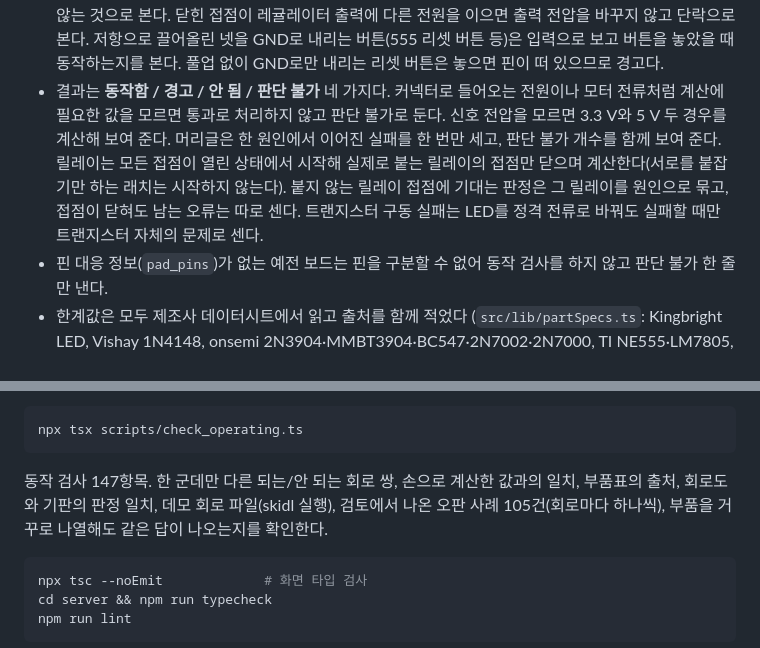
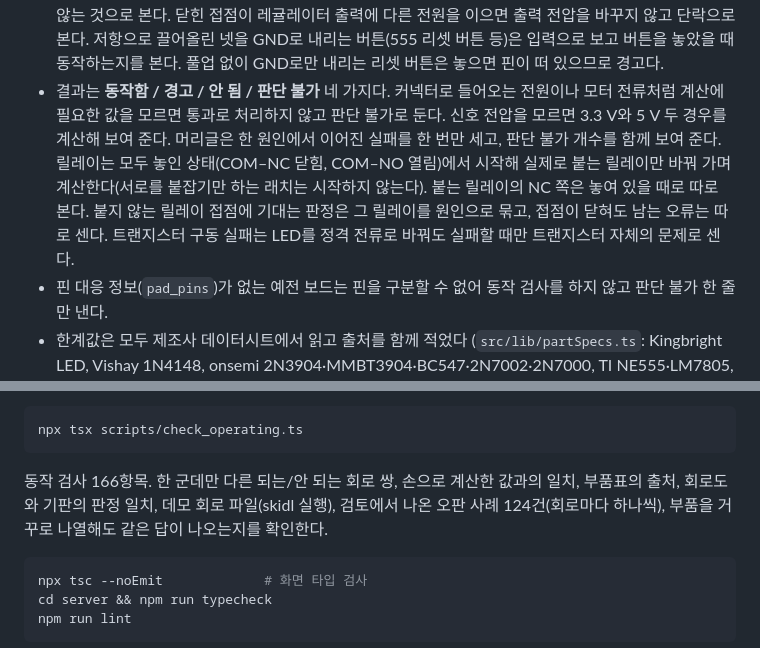
Before and after one commit to gkdmsgus/SchemaForge, a Markdown page: README.md, 2 parts joined by grey strips. Drawn GitHub-style.

Commit message:
docs: relays switch over COM-NO and COM-NC, check count 166

````diff
--- a/README.md
+++ b/README.md
@@ -112,7 +112,7 @@ DRC와 회로 점검은 "연결이 이어져 있는가"까지만 본다. 동작
 
 - 계산 방향을 질문에 맞춘다. "전류가 너무 큰가"는 가장 작은 전압 강하(트랜지스터 0 V, 555 출력 강하 0 V, 코일 저항 −10%)로, "동작하는가"는 데이터시트가 보장하는 가장 큰 강하(감지 저항 강하 포함)로 계산한다. 절대 최대 정격은 같은 값이면 안 됨, 90% 이상이면 경고다.
 - 스위치는 눌린(닫힌) 상태로, 릴레이는 붙은 상태(COM–NO 닫힘, NC 열림)로 계산한다. LED 직렬 경로도 닫힌 스위치·접점을 지나 이어 간다. 다만 릴레이 코일(붙는지, 보호 다이오드)은 자기 접점이 붙기 전 상태로 계산하고(자기 접점으로만 전원을 받는 코일은 붙지 못한다), 코일 핀이 비어 있는 릴레이는 붙지 않는 것으로 본다. 닫힌 접점이 레귤레이터 출력에 다른 전원을 이으면 출력 전압을 바꾸지 않고 단락으로 본다. 저항으로 끌어올린 넷을 GND로 내리는 버튼(555 리셋 버튼 등)은 입력으로 보고 버튼을 놓았을 때 동작하는지를 본다. 풀업 없이 GND로만 내리는 리셋 버튼은 놓으면 핀이 떠 있으므로 경고다.
-- 결과는 **동작함 / 경고 / 안 됨 / 판단 불가** 네 가지다. 커넥터로 들어오는 전원이나 모터 전류처럼 계산에 필요한 값을 모르면 통과로 처리하지 않고 판단 불가로 둔다. 신호 전압을 모르면 3.3 V와 5 V 두 경우를 계산해 보여 준다. 머리글은 한 원인에서 이어진 실패를 한 번만 세고, 판단 불가 개수를 함께 보여 준다. 릴레이는 모든 접점이 열린 상태에서 시작해 실제로 붙는 릴레이의 접점만 닫으며 계산한다(서로를 붙잡기만 하는 래치는 시작하지 않는다). 붙지 않는 릴레이 접점에 기대는 판정은 그 릴레이를 원인으로 묶고, 접점이 닫혀도 남는 오류는 따로 센다. 트랜지스터 구동 실패는 LED를 정격 전류로 바꿔도 실패할 때만 트랜지스터 자체의 문제로 센다.
+- 결과는 **동작함 / 경고 / 안 됨 / 판단 불가** 네 가지다. 커넥터로 들어오는 전원이나 모터 전류처럼 계산에 필요한 값을 모르면 통과로 처리하지 않고 판단 불가로 둔다. 신호 전압을 모르면 3.3 V와 5 V 두 경우를 계산해 보여 준다. 머리글은 한 원인에서 이어진 실패를 한 번만 세고, 판단 불가 개수를 함께 보여 준다. 릴레이는 모두 놓인 상태(COM–NC 닫힘, COM–NO 열림)에서 시작해 실제로 붙는 릴레이만 바꿔 가며 계산한다(서로를 붙잡기만 하는 래치는 시작하지 않는다). 붙는 릴레이의 NC 쪽은 놓여 있을 때로 따로 본다. 붙지 않는 릴레이 접점에 기대는 판정은 그 릴레이를 원인으로 묶고, 접점이 닫혀도 남는 오류는 따로 센다. 트랜지스터 구동 실패는 LED를 정격 전류로 바꿔도 실패할 때만 트랜지스터 자체의 문제로 센다.
 - 핀 대응 정보(`pad_pins`)가 없는 예전 보드는 핀을 구분할 수 없어 동작 검사를 하지 않고 판단 불가 한 줄만 낸다.
 - 한계값은 모두 제조사 데이터시트에서 읽고 출처를 함께 적었다 (`src/lib/partSpecs.ts`: Kingbright LED, Vishay 1N4148, onsemi 2N3904·MMBT3904·BC547·2N7002·2N7000, TI NE555·LM7805, AMS1117, Sanyou SRD 릴레이, Yageo 저항). 결과 화면에서 각 판정을 펼치면 계산식과 출처가 보인다.
 - 되는 회로와 안 되는 회로를 한 쌍씩 넣어 두었다. 키 없이 비교할 수 있다: `/?demo=led` ↔ `/?demo=led_bad` (저항 680 Ω → 10 Ω), `/?demo=relay` ↔ `/?demo=relay_bad` (보호 다이오드 반대 방향), `/?demo=ne555` ↔ `/?demo=ne555_bad` (전원 9 V → 3 V).
@@ -178,7 +178,7 @@ python server/pcb/check_ai_loop.py --port 8098
 ```bash
 npx tsx scripts/check_operating.ts
 ```
-동작 검사 147항목. 한 군데만 다른 되는/안 되는 회로 쌍, 손으로 계산한 값과의 일치, 부품표의 출처, 회로도와 기판의 판정 일치, 데모 회로 파일(skidl 실행), 검토에서 나온 오판 사례 105건(회로마다 하나씩), 부품을 거꾸로 나열해도 같은 답이 나오는지를 확인한다.
+동작 검사 166항목. 한 군데만 다른 되는/안 되는 회로 쌍, 손으로 계산한 값과의 일치, 부품표의 출처, 회로도와 기판의 판정 일치, 데모 회로 파일(skidl 실행), 검토에서 나온 오판 사례 124건(회로마다 하나씩), 부품을 거꾸로 나열해도 같은 답이 나오는지를 확인한다.
 
 ```bash
 npx tsc --noEmit             # 화면 타입 검사
````
